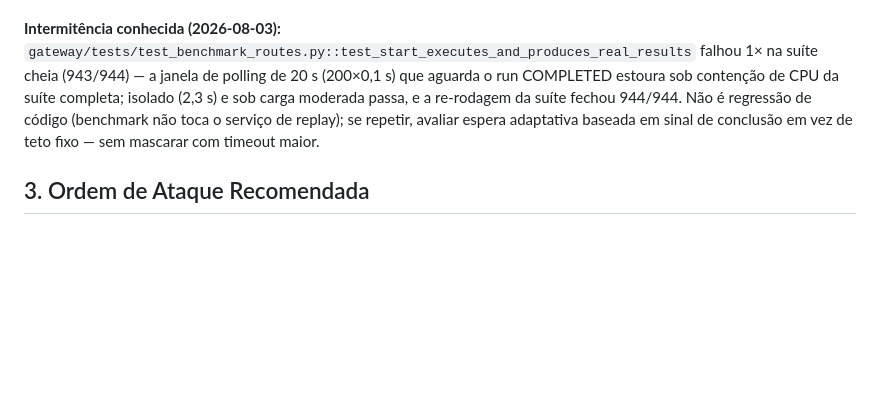
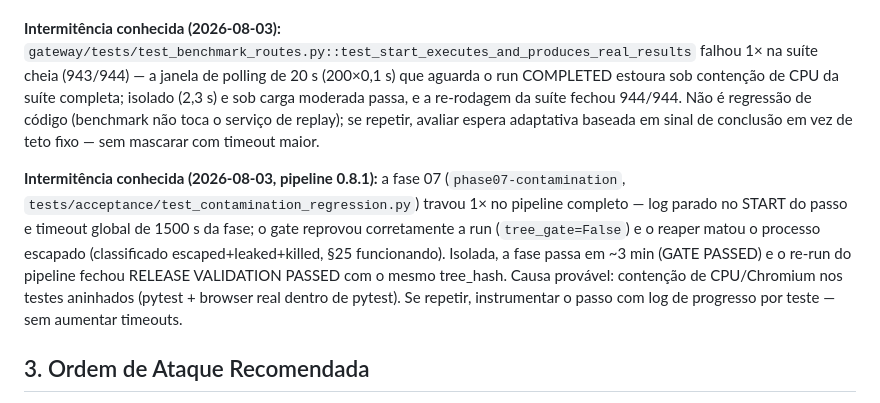
Before and after one commit to jeffersonmachado/replay2, a Markdown page: DEBT_MAP.md, the part around the change. GitHub-like rendering; blank space fills up the shorter version.

Commit message:
docs(debt): registra intermitência da fase 07 no pipeline 0.8.1

```diff
--- a/DEBT_MAP.md
+++ b/DEBT_MAP.md
@@ -82,6 +82,8 @@
 
 **Intermitência conhecida (2026-08-03):** `gateway/tests/test_benchmark_routes.py::test_start_executes_and_produces_real_results` falhou 1× na suíte cheia (943/944) — a janela de polling de 20 s (200×0,1 s) que aguarda o run COMPLETED estoura sob contenção de CPU da suíte completa; isolado (2,3 s) e sob carga moderada passa, e a re-rodagem da suíte fechou 944/944. Não é regressão de código (benchmark não toca o serviço de replay); se repetir, avaliar espera adaptativa baseada em sinal de conclusão em vez de teto fixo — sem mascarar com timeout maior.
 
+**Intermitência conhecida (2026-08-03, pipeline 0.8.1):** a fase 07 (`phase07-contamination`, `tests/acceptance/test_contamination_regression.py`) travou 1× no pipeline completo — log parado no START do passo e timeout global de 1500 s da fase; o gate reprovou corretamente a run (`tree_gate=False`) e o reaper matou o processo escapado (classificado escaped+leaked+killed, §25 funcionando). Isolada, a fase passa em ~3 min (GATE PASSED) e o re-run do pipeline fechou RELEASE VALIDATION PASSED com o mesmo tree_hash. Causa provável: contenção de CPU/Chromium nos testes aninhados (pytest + browser real dentro de pytest). Se repetir, instrumentar o passo com log de progresso por teste — sem aumentar timeouts.
+
 ## 3. Ordem de Ataque Recomendada
 
 **Itens resolvidos:** R1–R5, S1, G1, G2, G4, G5, X1, X3, X4, X5, X6 (15 itens).
```
